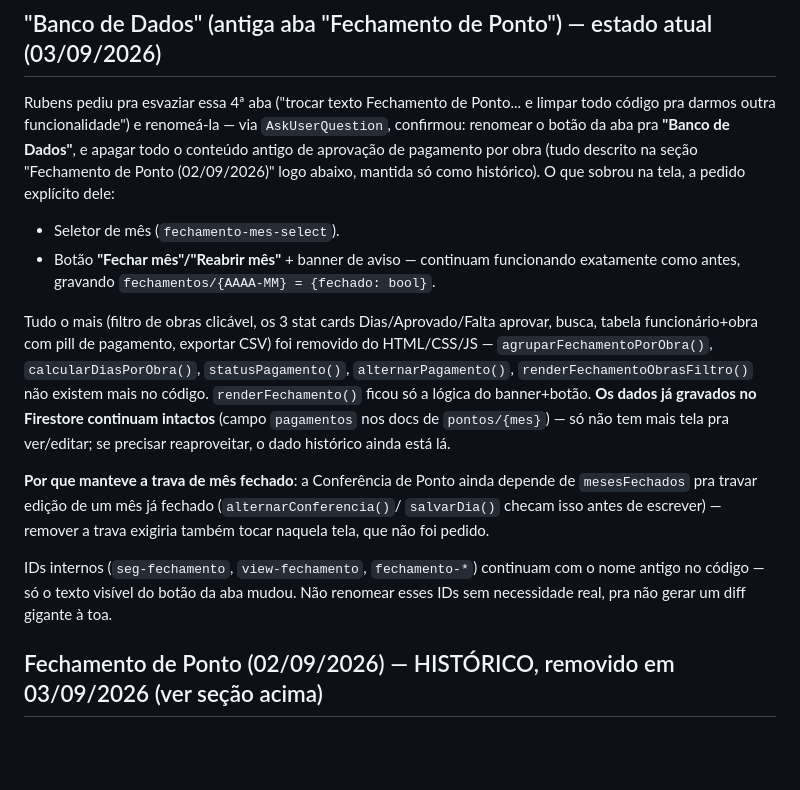
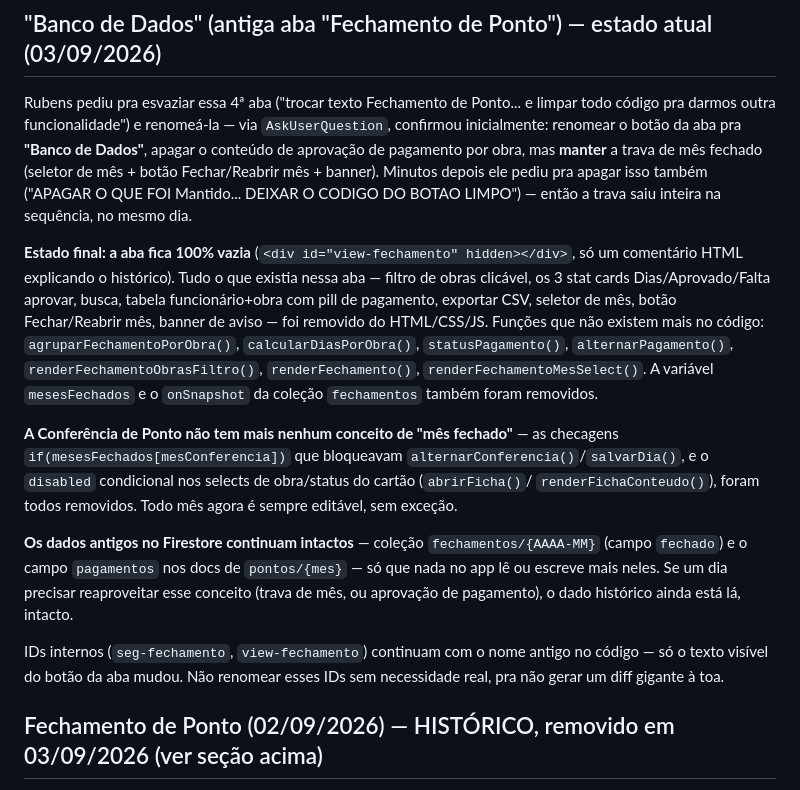
Before and after one commit to rubinho106-hash/equipe-concretta, a Markdown page: CLAUDE.md, the part around the change. Rendered like a GitHub page; blank space fills up the shorter version.

Commit message:
Documentar remocao completa da trava de mes fechado no CLAUDE.md

```diff
--- a/CLAUDE.md
+++ b/CLAUDE.md
@@ -100,30 +100,36 @@ qualquer mensagem futura, é COLÉGIO MILITAR.
 ## "Banco de Dados" (antiga aba "Fechamento de Ponto") — estado atual (03/09/2026)
 
 Rubens pediu pra esvaziar essa 4ª aba ("trocar texto Fechamento de Ponto... e limpar todo
-código pra darmos outra funcionalidade") e renomeá-la — via `AskUserQuestion`, confirmou:
-renomear o botão da aba pra **"Banco de Dados"**, e apagar todo o conteúdo antigo de
-aprovação de pagamento por obra (tudo descrito na seção "Fechamento de Ponto (02/09/2026)"
-logo abaixo, mantida só como histórico). O que sobrou na tela, a pedido explícito dele:
+código pra darmos outra funcionalidade") e renomeá-la — via `AskUserQuestion`, confirmou
+inicialmente: renomear o botão da aba pra **"Banco de Dados"**, apagar o conteúdo de
+aprovação de pagamento por obra, mas **manter** a trava de mês fechado (seletor de mês +
+botão Fechar/Reabrir mês + banner). Minutos depois ele pediu pra apagar isso também
+("APAGAR O QUE FOI Mantido... DEIXAR O CODIGO DO BOTAO LIMPO") — então a trava saiu
+inteira na sequência, no mesmo dia.
 
-- Seletor de mês (`fechamento-mes-select`).
-- Botão **"Fechar mês"/"Reabrir mês"** + banner de aviso — continuam funcionando
-  exatamente como antes, gravando `fechamentos/{AAAA-MM} = {fechado: bool}`.
+**Estado final: a aba fica 100% vazia** (`<div id="view-fechamento" hidden></div>`, só um
+comentário HTML explicando o histórico). Tudo o que existia nessa aba — filtro de obras
+clicável, os 3 stat cards Dias/Aprovado/Falta aprovar, busca, tabela funcionário+obra com
+pill de pagamento, exportar CSV, seletor de mês, botão Fechar/Reabrir mês, banner de
+aviso — foi removido do HTML/CSS/JS. Funções que não existem mais no código:
+`agruparFechamentoPorObra()`, `calcularDiasPorObra()`, `statusPagamento()`,
+`alternarPagamento()`, `renderFechamentoObrasFiltro()`, `renderFechamento()`,
+`renderFechamentoMesSelect()`. A variável `mesesFechados` e o `onSnapshot` da coleção
+`fechamentos` também foram removidos.
 
-Tudo o mais (filtro de obras clicável, os 3 stat cards Dias/Aprovado/Falta aprovar, busca,
-tabela funcionário+obra com pill de pagamento, exportar CSV) foi removido do HTML/CSS/JS —
-`agruparFechamentoPorObra()`, `calcularDiasPorObra()`, `statusPagamento()`,
-`alternarPagamento()`, `renderFechamentoObrasFiltro()` não existem mais no código.
-`renderFechamento()` ficou só a lógica do banner+botão. **Os dados já gravados no
-Firestore continuam intactos** (campo `pagamentos` nos docs de `pontos/{mes}`) — só não
-tem mais tela pra ver/editar; se precisar reaproveitar, o dado histórico ainda está lá.
+**A Conferência de Ponto não tem mais nenhum conceito de "mês fechado"** — as checagens
+`if(mesesFechados[mesConferencia])` que bloqueavam `alternarConferencia()`/`salvarDia()`,
+e o `disabled` condicional nos selects de obra/status do cartão (`abrirFicha()`/
+`renderFichaConteudo()`), foram todos removidos. Todo mês agora é sempre editável, sem
+exceção.
 
-**Por que manteve a trava de mês fechado**: a Conferência de Ponto ainda depende de
-`mesesFechados` pra travar edição de um mês já fechado (`alternarConferencia()`/
-`salvarDia()` checam isso antes de escrever) — remover a trava exigiria também tocar
-naquela tela, que não foi pedido.
+**Os dados antigos no Firestore continuam intactos** — coleção `fechamentos/{AAAA-MM}`
+(campo `fechado`) e o campo `pagamentos` nos docs de `pontos/{mes}` — só que nada no app
+lê ou escreve mais neles. Se um dia precisar reaproveitar esse conceito (trava de mês, ou
+aprovação de pagamento), o dado histórico ainda está lá, intacto.
 
-IDs internos (`seg-fechamento`, `view-fechamento`, `fechamento-*`) continuam com o nome
-antigo no código — só o texto visível do botão da aba mudou. Não renomear esses IDs sem
+IDs internos (`seg-fechamento`, `view-fechamento`) continuam com o nome antigo no código —
+só o texto visível do botão da aba mudou. Não renomear esses IDs sem
 necessidade real, pra não gerar um diff gigante à toa.
 
 ## Fechamento de Ponto (02/09/2026) — HISTÓRICO, removido em 03/09/2026 (ver seção acima)
```
